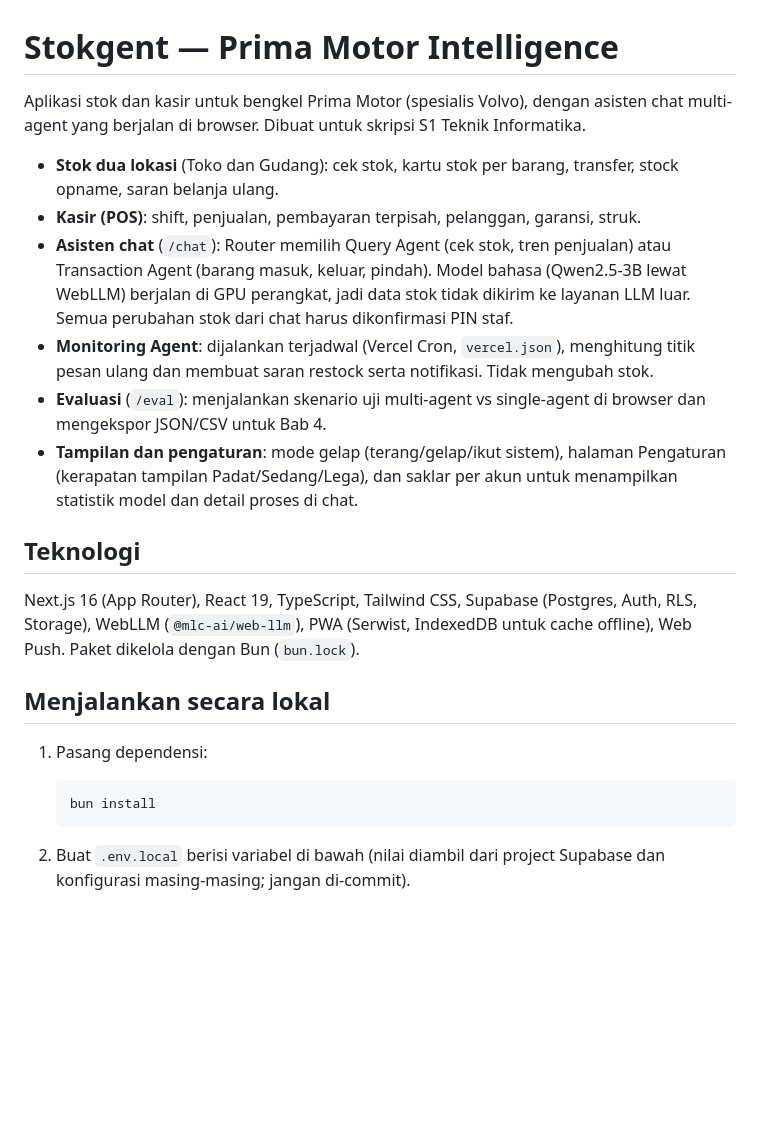
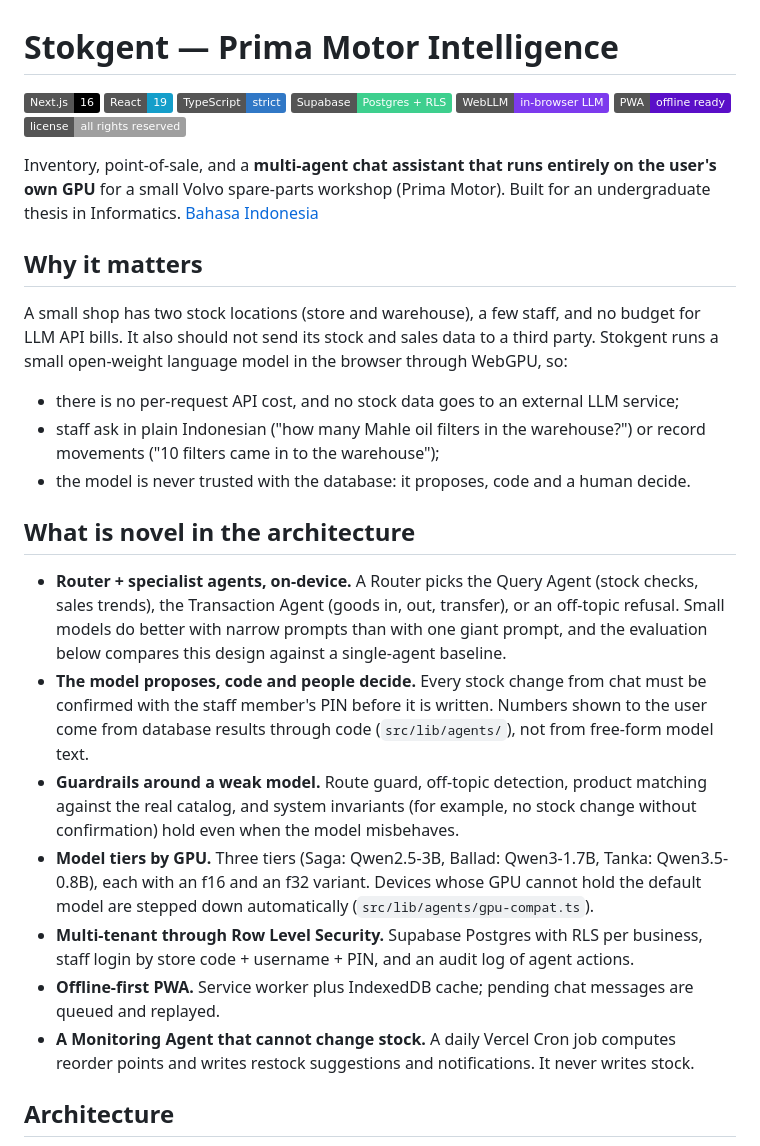
Before and after one commit to AldianYohanes/primamotor-intelligence, a Markdown page: README.md, the part around one of its changes. Drawn GitHub-style; badges without logos; blank space fills up the shorter version.

````diff
--- a/README.md
+++ b/README.md
@@ -1,25 +1,26 @@
 # Stokgent — Prima Motor Intelligence
 
-Aplikasi stok dan kasir untuk bengkel Prima Motor (spesialis Volvo), dengan asisten chat multi-agent yang berjalan di browser. Dibuat untuk skripsi S1 Teknik Informatika.
+![Next.js 16](https://img.shields.io/badge/Next.js-16-black) ![React 19](https://img.shields.io/badge/React-19-149eca) ![TypeScript](https://img.shields.io/badge/TypeScript-strict-3178c6) ![Supabase](https://img.shields.io/badge/Supabase-Postgres%20%2B%20RLS-3ecf8e) ![WebLLM](https://img.shields.io/badge/WebLLM-in--browser%20LLM-7c3aed) ![PWA](https://img.shields.io/badge/PWA-offline%20ready-5a0fc8) ![License](https://img.shields.io/badge/license-all%20rights%20reserved-lightgrey)
 
-- **Stok dua lokasi** (Toko dan Gudang): cek stok, kartu stok per barang, transfer, stock opname, saran belanja ulang.
-- **Kasir (POS)**: shift, penjualan, pembayaran terpisah, pelanggan, garansi, struk.
-- **Asisten chat** (`/chat`): Router memilih Query Agent (cek stok, tren penjualan) atau Transaction Agent (barang masuk, keluar, pindah). Model bahasa (Qwen2.5-3B lewat WebLLM) berjalan di GPU perangkat, jadi data stok tidak dikirim ke layanan LLM luar. Semua perubahan stok dari chat harus dikonfirmasi PIN staf.
-- **Monitoring Agent**: dijalankan terjadwal (Vercel Cron, `vercel.json`), menghitung titik pesan ulang dan membuat saran restock serta notifikasi. Tidak mengubah stok.
-- **Evaluasi** (`/eval`): menjalankan skenario uji multi-agent vs single-agent di browser dan mengekspor JSON/CSV untuk Bab 4.
-- **Tampilan dan pengaturan**: mode gelap (terang/gelap/ikut sistem), halaman Pengaturan (kerapatan tampilan Padat/Sedang/Lega), dan saklar per akun untuk menampilkan statistik model dan detail proses di chat.
+Inventory, point-of-sale, and a **multi-agent chat assistant that runs entirely on the user's own GPU** for a small Volvo spare-parts workshop (Prima Motor). Built for an undergraduate thesis in Informatics. [Bahasa Indonesia](README.id.md)
 
-## Teknologi
+## Why it matters
 
-Next.js 16 (App Router), React 19, TypeScript, Tailwind CSS, Supabase (Postgres, Auth, RLS, Storage), WebLLM (`@mlc-ai/web-llm`), PWA (Serwist, IndexedDB untuk cache offline), Web Push. Paket dikelola dengan Bun (`bun.lock`).
+A small shop has two stock locations (store and warehouse), a few staff, and no budget for LLM API bills. It also should not send its stock and sales data to a third party. Stokgent runs a small open-weight language model in the browser through WebGPU, so:
 
-## Menjalankan secara lokal
+- there is no per-request API cost, and no stock data goes to an external LLM service;
+- staff ask in plain Indonesian ("how many Mahle oil filters in the warehouse?") or record movements ("10 filters came in to the warehouse");
+- the model is never trusted with the database: it proposes, code and a human decide.
 
-1. Pasang dependensi:
+## What is novel in the architecture
 
-   ```bash
-   bun install
-   ```
+- **Router + specialist agents, on-device.** A Router picks the Query Agent (stock checks, sales trends), the Transaction Agent (goods in, out, transfer), or an off-topic refusal. Small models do better with narrow prompts than with one giant prompt, and the evaluation below compares this design against a single-agent baseline.
+- **The model proposes, code and people decide.** Every stock change from chat must be confirmed with the staff member's PIN before it is written. Numbers shown to the user come from database results through code (`src/lib/agents/`), not from free-form model text.
+- **Guardrails around a weak model.** Route guard, off-topic detection, product matching against the real catalog, and system invariants (for example, no stock change without confirmation) hold even when the model misbehaves.
+- **Model tiers by GPU.** Three tiers (Saga: Qwen2.5-3B, Ballad: Qwen3-1.7B, Tanka: Qwen3.5-0.8B), each with an f16 and an f32 variant. Devices whose GPU cannot hold the default model are stepped down automatically (`src/lib/agents/gpu-compat.ts`).
+- **Multi-tenant through Row Level Security.** Supabase Postgres with RLS per business, staff login by store code + username + PIN, and an audit log of agent actions.
+- **Offline-first PWA.** Service worker plus IndexedDB cache; pending chat messages are queued and replayed.
+- **A Monitoring Agent that cannot change stock.** A daily Vercel Cron job computes reorder points and writes restock suggestions and notifications. It never writes stock.
 
-2. Buat `.env.local` berisi variabel di bawah (nilai diambil dari project Supabase dan konfigurasi masing-masing; jangan di-commit).
+## Architecture
 
````
Also changed, not shown: other parts of README.md (+92 -35 lines), README.id.md (added, +90 -0 lines), docs/screenshots/admin-dashboard.jpg (added), docs/screenshots/chat-answer.png (added), docs/screenshots/chat-pin-confirm.png (added), docs/screenshots/pos-cart.png (added), 1 other file.
